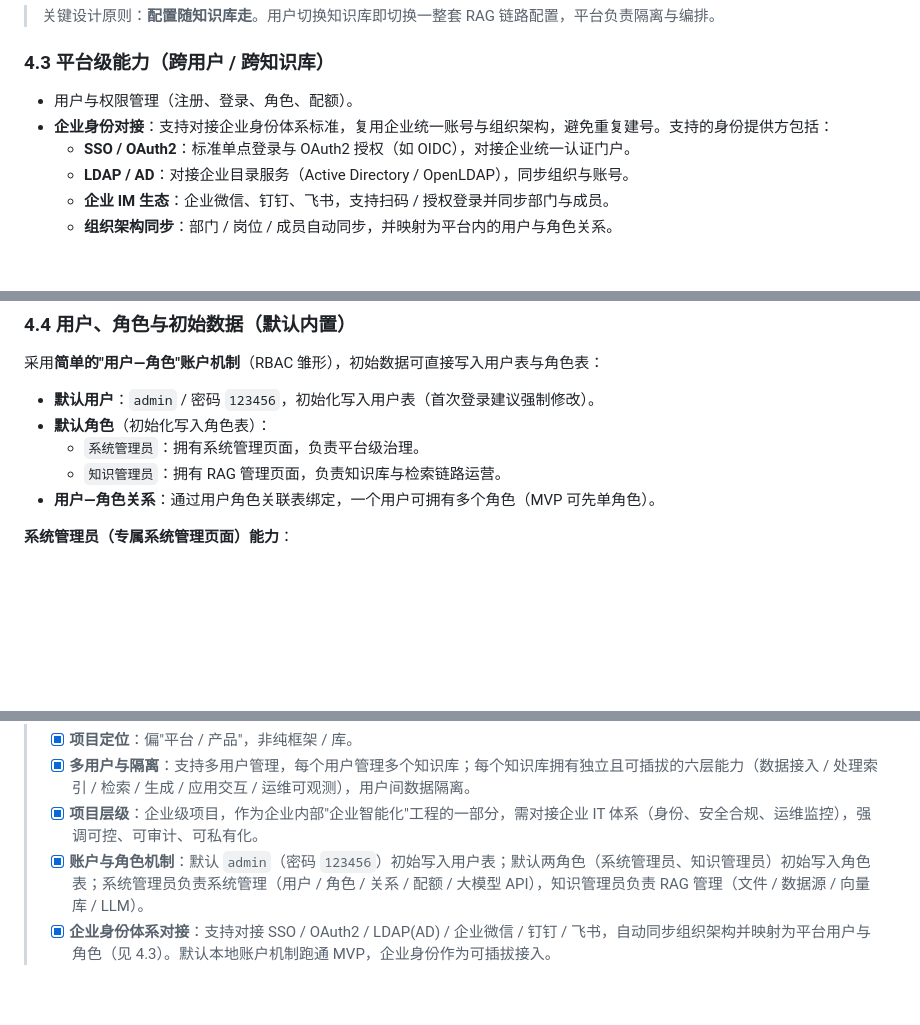
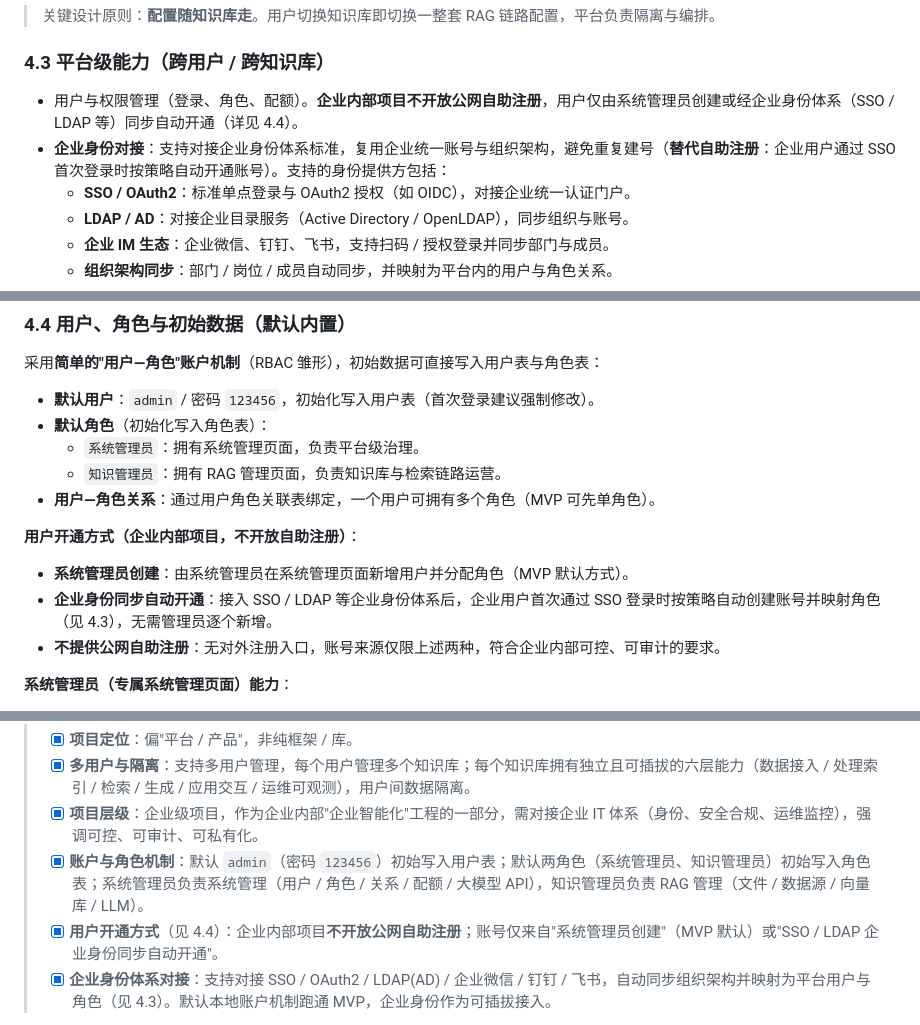
Before and after one commit to qoobots/qoorag, a Markdown page: .docs/00_头脑风暴文档.md, 3 parts joined by grey strips. Rendered like a GitHub page; blank space fills up the shorter version.

Commit message:
docs: 明确企业内部不开放自助注册，用户仅由管理员创建或SSO同步开通

```diff
--- a/.docs/00_头脑风暴文档.md
+++ b/.docs/00_头脑风暴文档.md
@@ -83,8 +83,8 @@
 
 ### 4.3 平台级能力（跨用户 / 跨知识库）
 
-- 用户与权限管理（注册、登录、角色、配额）。
-- **企业身份对接**：支持对接企业身份体系标准，复用企业统一账号与组织架构，避免重复建号。支持的身份提供方包括：
+- 用户与权限管理（登录、角色、配额）。**企业内部项目不开放公网自助注册**，用户仅由系统管理员创建或经企业身份体系（SSO / LDAP 等）同步自动开通（详见 4.4）。
+- **企业身份对接**：支持对接企业身份体系标准，复用企业统一账号与组织架构，避免重复建号（**替代自助注册**：企业用户通过 SSO 首次登录时按策略自动开通账号）。支持的身份提供方包括：
   - **SSO / OAuth2**：标准单点登录与 OAuth2 授权（如 OIDC），对接企业统一认证门户。
   - **LDAP / AD**：对接企业目录服务（Active Directory / OpenLDAP），同步组织与账号。
   - **企业 IM 生态**：企业微信、钉钉、飞书，支持扫码 / 授权登录并同步部门与成员。
@@ -105,6 +105,11 @@
   - `系统管理员`：拥有系统管理页面，负责平台级治理。
   - `知识管理员`：拥有 RAG 管理页面，负责知识库与检索链路运营。
 - **用户—角色关系**：通过用户角色关联表绑定，一个用户可拥有多个角色（MVP 可先单角色）。
+
+**用户开通方式（企业内部项目，不开放自助注册）**：
+- **系统管理员创建**：由系统管理员在系统管理页面新增用户并分配角色（MVP 默认方式）。
+- **企业身份同步自动开通**：接入 SSO / LDAP 等企业身份体系后，企业用户首次通过 SSO 登录时按策略自动创建账号并映射角色（见 4.3），无需管理员逐个新增。
+- **不提供公网自助注册**：无对外注册入口，账号来源仅限上述两种，符合企业内部可控、可审计的要求。
 
 **系统管理员（专属系统管理页面）能力**：
 - 用户管理：新增 / 停用 / 编辑用户。
@@ -291,6 +296,7 @@
 > - [x] **多用户与隔离**：支持多用户管理，每个用户管理多个知识库；每个知识库拥有独立且可插拔的六层能力（数据接入 / 处理索引 / 检索 / 生成 / 应用交互 / 运维可观测），用户间数据隔离。
 > - [x] **项目层级**：企业级项目，作为企业内部"企业智能化"工程的一部分，需对接企业 IT 体系（身份、安全合规、运维监控），强调可控、可审计、可私有化。
 > - [x] **账户与角色机制**：默认 `admin`（密码 `123456`）初始写入用户表；默认两角色（系统管理员、知识管理员）初始写入角色表；系统管理员负责系统管理（用户 / 角色 / 关系 / 配额 / 大模型 API），知识管理员负责 RAG 管理（文件 / 数据源 / 向量库 / LLM）。
+> - [x] **用户开通方式**（见 4.4）：企业内部项目**不开放公网自助注册**；账号仅来自"系统管理员创建"（MVP 默认）或"SSO / LDAP 企业身份同步自动开通"。
 > - [x] **企业身份体系对接**：支持对接 SSO / OAuth2 / LDAP(AD) / 企业微信 / 钉钉 / 飞书，自动同步组织架构并映射为平台用户与角色（见 4.3）。默认本地账户机制跑通 MVP，企业身份作为可插拔接入。
 
 - [x] **默认技术栈**（见第 7 章）：后端 Java + Spring Boot，前端纯 HTML5 / CSS3 / JS，关系库 PostgreSQL + pgvector，异步用 Spring 异步 + Redis / RabbitMQ，Docker Compose 部署。
```
